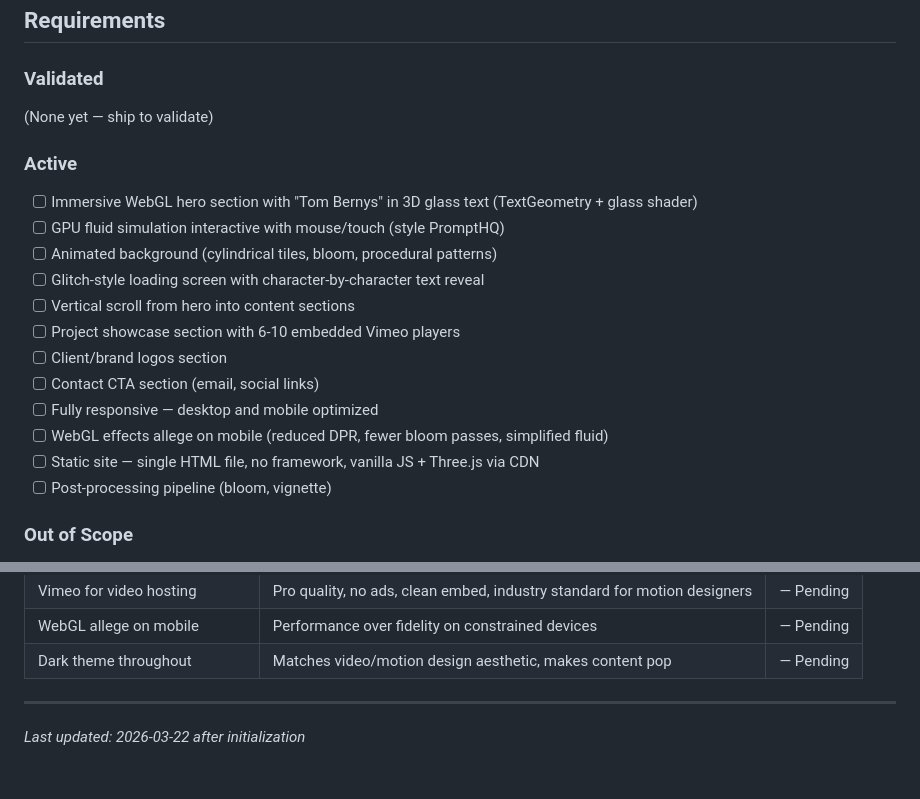
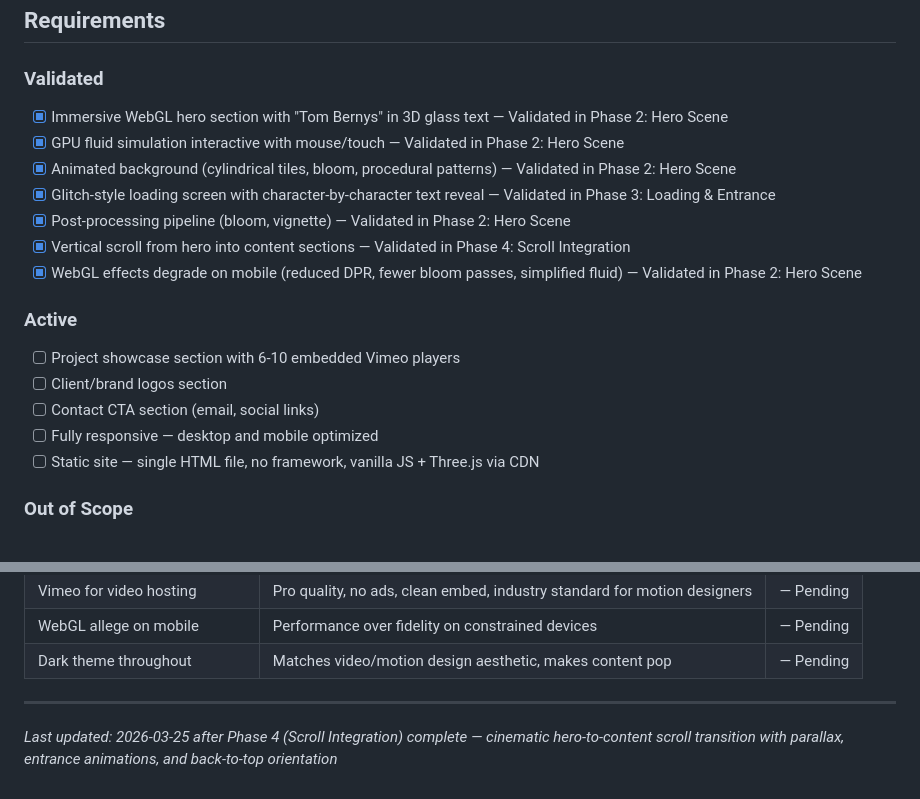
Before and after one commit to Tbernys/Portfolio-2026, a Markdown page: .planning/PROJECT.md, 2 parts joined by grey strips. Rendered like a GitHub page.

Commit message:
docs(phase-04): evolve PROJECT.md after phase completion

```diff
--- a/.planning/PROJECT.md
+++ b/.planning/PROJECT.md
@@ -12,22 +12,21 @@ Visitors instantly see the quality of Tom's work through an immersive visual exp
 
 ### Validated
 
-(None yet — ship to validate)
+- [x] Immersive WebGL hero section with "Tom Bernys" in 3D glass text — Validated in Phase 2: Hero Scene
+- [x] GPU fluid simulation interactive with mouse/touch — Validated in Phase 2: Hero Scene
+- [x] Animated background (cylindrical tiles, bloom, procedural patterns) — Validated in Phase 2: Hero Scene
+- [x] Glitch-style loading screen with character-by-character text reveal — Validated in Phase 3: Loading & Entrance
+- [x] Post-processing pipeline (bloom, vignette) — Validated in Phase 2: Hero Scene
+- [x] Vertical scroll from hero into content sections — Validated in Phase 4: Scroll Integration
+- [x] WebGL effects degrade on mobile (reduced DPR, fewer bloom passes, simplified fluid) — Validated in Phase 2: Hero Scene
 
 ### Active
 
-- [ ] Immersive WebGL hero section with "Tom Bernys" in 3D glass text (TextGeometry + glass shader)
-- [ ] GPU fluid simulation interactive with mouse/touch (style PromptHQ)
-- [ ] Animated background (cylindrical tiles, bloom, procedural patterns)
-- [ ] Glitch-style loading screen with character-by-character text reveal
-- [ ] Vertical scroll from hero into content sections
 - [ ] Project showcase section with 6-10 embedded Vimeo players
 - [ ] Client/brand logos section
 - [ ] Contact CTA section (email, social links)
 - [ ] Fully responsive — desktop and mobile optimized
-- [ ] WebGL effects allege on mobile (reduced DPR, fewer bloom passes, simplified fluid)
 - [ ] Static site — single HTML file, no framework, vanilla JS + Three.js via CDN
-- [ ] Post-processing pipeline (bloom, vignette)
 
 ### Out of Scope
 
@@ -65,4 +64,4 @@ Visitors instantly see the quality of Tom's work through an immersive visual exp
 | Dark theme throughout | Matches video/motion design aesthetic, makes content pop | — Pending |
 
 ---
-*Last updated: 2026-03-22 after initialization*
+*Last updated: 2026-03-25 after Phase 4 (Scroll Integration) complete — cinematic hero-to-content scroll transition with parallax, entrance animations, and back-to-top orientation*
```
